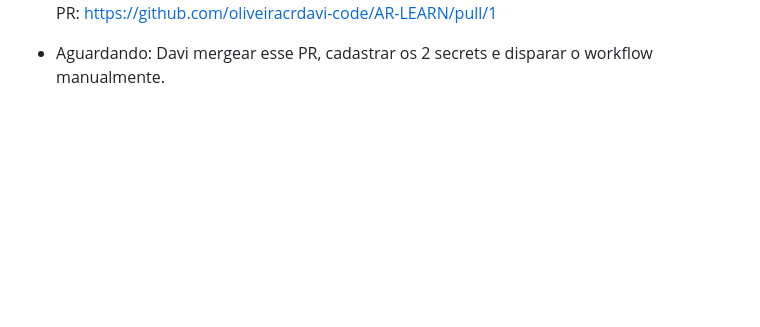
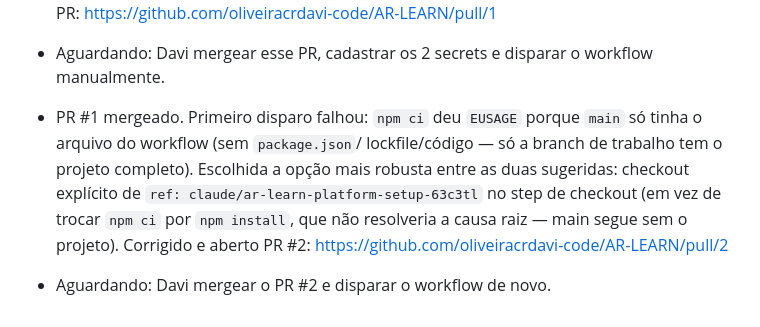
Before and after one commit to oliveiracrdavi-code/AR-LEARN, a Markdown page: docs/historico.md, the part around the change. Rendered like a GitHub page; blank space fills up the shorter version.

Commit message:
Registra o erro de npm ci e o PR #2 com o fix de checkout
Co-Authored-By: Claude Sonnet 5 <noreply@anthropic.com>
Claude-Session: https://claude.ai/code/session_01CfMRtej41ABnNJb2uiHR9P

```diff
--- a/docs/historico.md
+++ b/docs/historico.md
@@ -189,3 +189,12 @@ Não é carregado por padrão em cada sessão.
   https://github.com/oliveiracrdavi-code/AR-LEARN/pull/1
 - Aguardando: Davi mergear esse PR, cadastrar os 2 secrets e disparar o
   workflow manualmente.
+- PR #1 mergeado. Primeiro disparo falhou: `npm ci` deu `EUSAGE`
+  porque `main` só tinha o arquivo do workflow (sem `package.json`/
+  lockfile/código — só a branch de trabalho tem o projeto completo).
+  Escolhida a opção mais robusta entre as duas sugeridas: checkout
+  explícito de `ref: claude/ar-learn-platform-setup-63c3tl` no step de
+  checkout (em vez de trocar `npm ci` por `npm install`, que não
+  resolveria a causa raiz — main segue sem o projeto). Corrigido e
+  aberto PR #2: https://github.com/oliveiracrdavi-code/AR-LEARN/pull/2
+- Aguardando: Davi mergear o PR #2 e disparar o workflow de novo.
```
